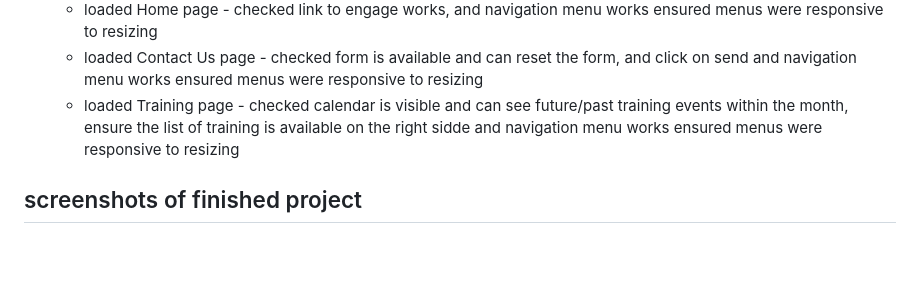
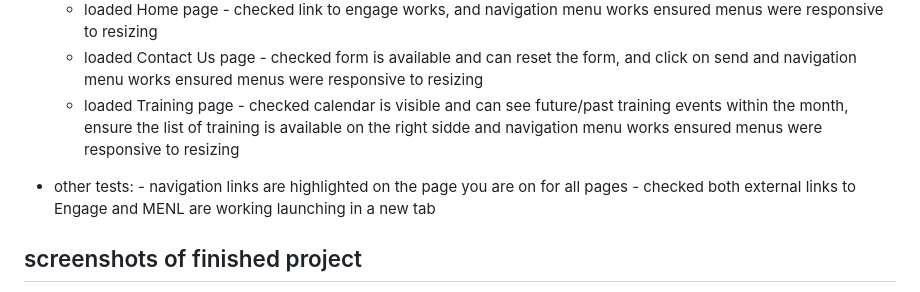
Before and after one commit to kat-richardson-77/cmnc, a Markdown page: README.md, the part around the change. GitHub-like rendering; blank space fills up the shorter version.

Commit message:
Update README with project details and testing info

```diff
--- a/README.md
+++ b/README.md
@@ -80,6 +80,9 @@ using github release
     - loaded Contact Us page - checked form is available and can reset the form, and click on send and navigation menu works ensured menus were responsive to resizing
     - loaded Training page - checked calendar is visible and can see future/past training events within the month, ensure the list of training is available on the right sidde and navigation menu works ensured menus were responsive to resizing
 
+- other tests:
+      - navigation links are highlighted on the page you are on for all pages
+      - checked both external links to Engage and MENL are working launching in a new tab
 ## screenshots of finished project
 - home page <img width="2880" height="1908" alt="cmnchomepage" src="https://github.com/user-attachments/assets/cb491145-0a66-4ae4-a90f-4cb2efd437c9" />
 - contact us page <img width="2880" height="1920" alt="cmnccontactuspage" src="https://github.com/user-attachments/assets/c3db47f4-5a83-4eb2-8249-ae38eff27d9b" />
```
